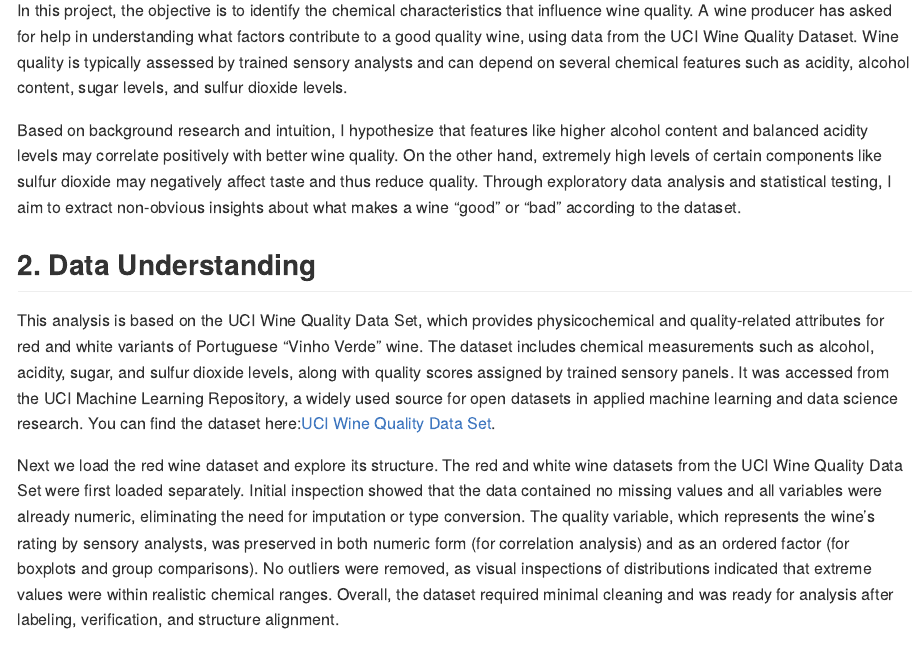
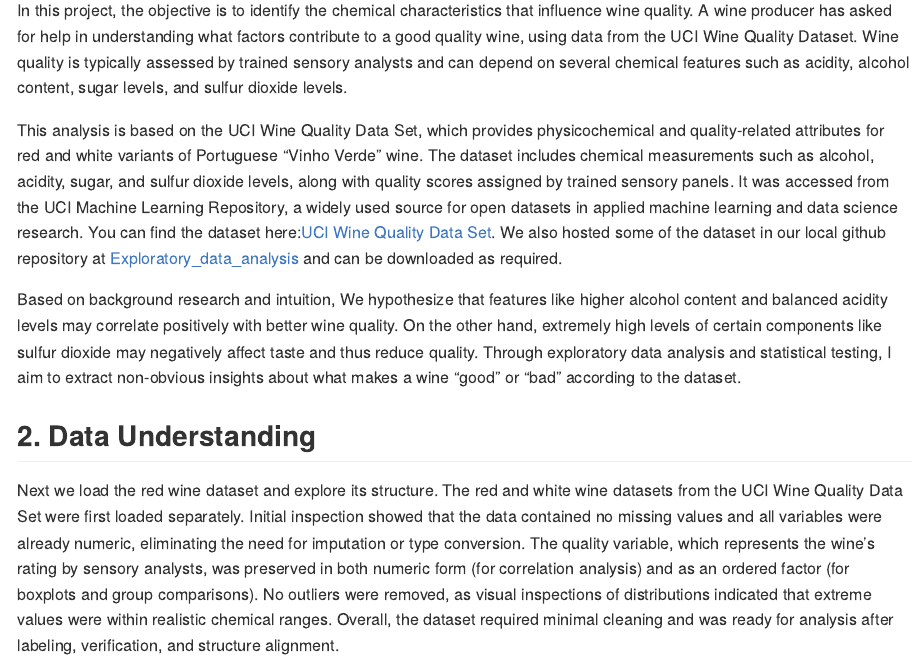
Before and after one commit to otienomaurice1/Exploratory_Data_Analysis, an R Markdown document (EDA.Rmd): the page in a window 1100 px wide, from 270 px down. Rendered offline with R 4.5, knitr and Pandoc, with nearby package versions.

Commit message:
LAST VERSION  UPDATED

```diff
--- a/EDA.Rmd
+++ b/EDA.Rmd
@@ -28,12 +28,13 @@ library(here)
 
 In this project, the objective is to identify the chemical characteristics that influence wine quality. A wine producer has asked for help in understanding what factors contribute to a good quality wine, using data from the UCI Wine Quality Dataset. Wine quality is typically assessed by trained sensory analysts and can depend on several chemical features such as acidity, alcohol content, sugar levels, and sulfur dioxide levels.
 
-Based on background research and intuition, I hypothesize that features like higher alcohol content and balanced acidity levels may correlate positively with better wine quality. On the other hand, extremely high levels of certain components like sulfur dioxide may negatively affect taste and thus reduce quality. Through exploratory data analysis and statistical testing, I aim to extract non-obvious insights about what makes a wine “good” or “bad” according to the dataset.
+This analysis is based on the UCI Wine Quality Data Set, which provides physicochemical and quality-related attributes for red and white variants of Portuguese "Vinho Verde" wine. The dataset includes chemical measurements such as alcohol, acidity, sugar, and sulfur dioxide levels, along with quality scores assigned by trained sensory panels. It was accessed from the UCI Machine Learning Repository, a widely used source for open datasets in applied machine learning and data science research.
+You can find the dataset here:[UCI Wine Quality Data Set](https://archive.ics.uci.edu/ml/datasets/wine+quality). We also hosted some of the dataset  in our local github repository at [Exploratory_data_analysis](https://github.com/otienomaurice1/Exploratory_Data_Analysis.git) and can be downloaded as required.
+
+Based on background research and intuition, We hypothesize that features like higher alcohol content and balanced acidity levels may correlate positively with better wine quality. On the other hand, extremely high levels of certain components like sulfur dioxide may negatively affect taste and thus reduce quality. Through exploratory data analysis and statistical testing, I aim to extract non-obvious insights about what makes a wine “good” or “bad” according to the dataset.
 
 ## 2. Data Understanding
 
-This analysis is based on the UCI Wine Quality Data Set, which provides physicochemical and quality-related attributes for red and white variants of Portuguese "Vinho Verde" wine. The dataset includes chemical measurements such as alcohol, acidity, sugar, and sulfur dioxide levels, along with quality scores assigned by trained sensory panels. It was accessed from the UCI Machine Learning Repository, a widely used source for open datasets in applied machine learning and data science research.
-You can find the dataset here:[UCI Wine Quality Data Set](https://archive.ics.uci.edu/ml/datasets/wine+quality).
 
 Next we load the red wine dataset and explore its structure.
 The red and white wine datasets from the UCI Wine Quality Data Set were first loaded separately. Initial inspection showed that the data contained no missing values and all variables were already numeric, eliminating the need for imputation or type conversion. The quality variable, which represents the wine's rating by sensory analysts, was preserved in both numeric form (for correlation analysis) and as an ordered factor (for boxplots and group comparisons). No outliers were removed, as visual inspections of distributions indicated that extreme values were within realistic chemical ranges. Overall, the dataset required minimal cleaning and was ready for analysis after labeling, verification, and structure alignment.
```
Also changed, not shown: EDA.md (deleted).
